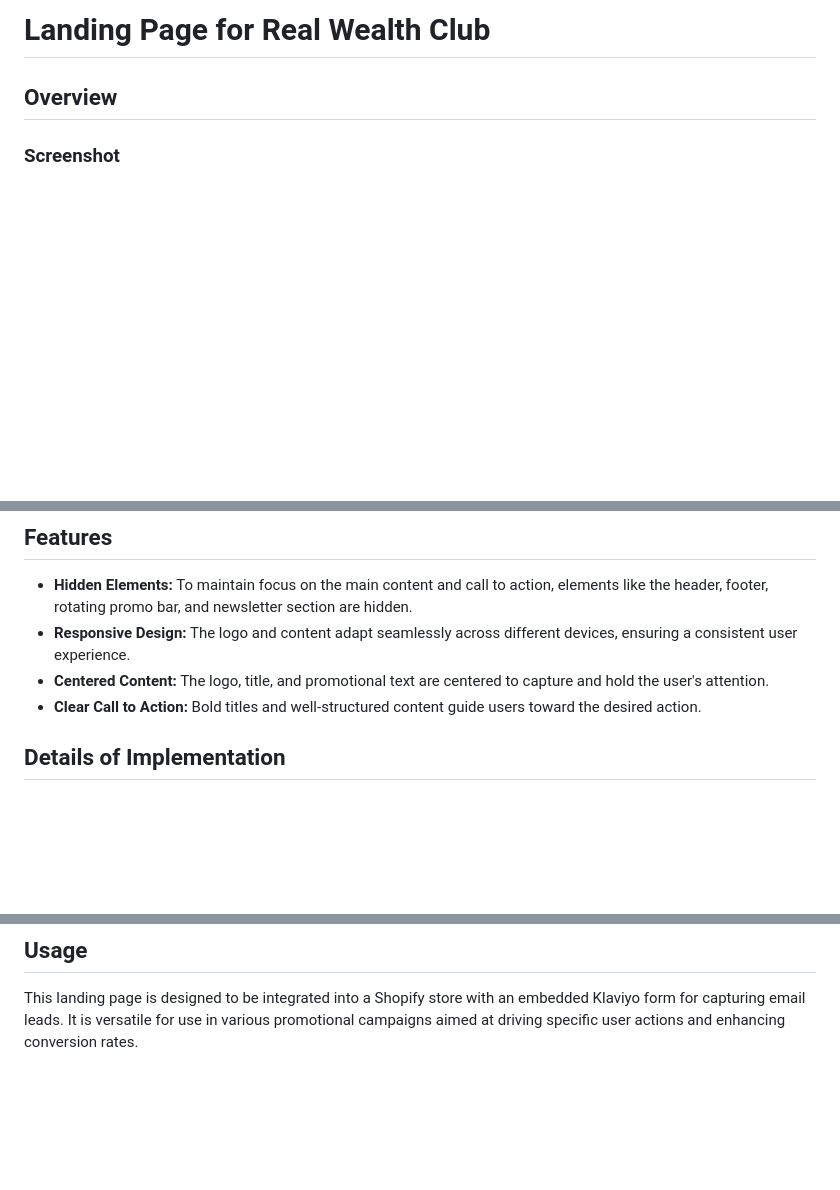
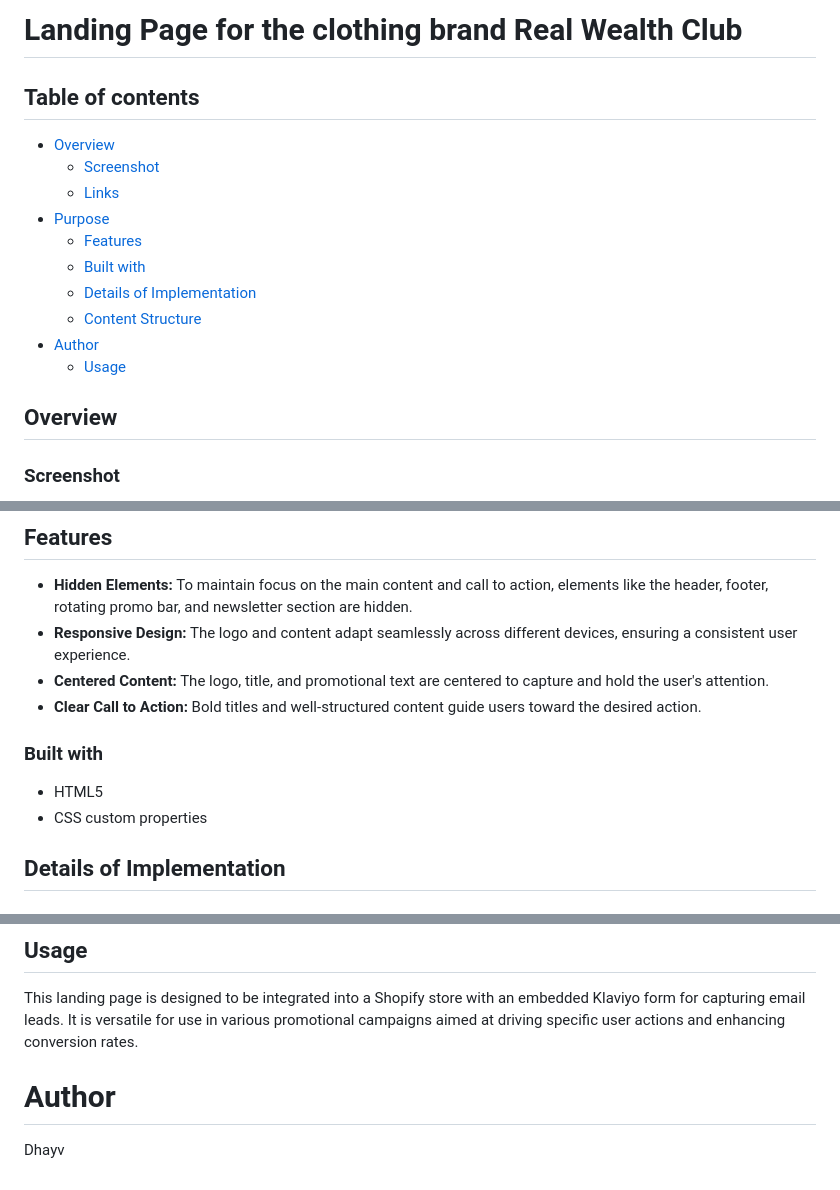
Before and after one commit to dhayv/rwc_embed_landingpage, a Markdown page: README.md, 3 parts joined by grey strips. Drawn GitHub-style; blank space fills up the shorter version.

Commit message:
added table of contents

```diff
--- a/README.md
+++ b/README.md
@@ -1,4 +1,17 @@
-# Landing Page for Real Wealth Club
+# Landing Page for the clothing brand Real Wealth Club
+
+## Table of contents
+
+- [Overview](#overview)
+  - [Screenshot](#screenshot)
+  - [Links](#links)
+- [Purpose](#purpose)
+  - [Features](#features)
+  - [Built with](#built-with)
+  - [Details of Implementation](#details-of-implementation)
+  - [Content Structure](#content-structure)
+- [Author](#author)
+  - [Usage](#usage)
 
 ## Overview
 
@@ -29,6 +42,11 @@ The primary goals of this landing page is to:
 - **Responsive Design:** The logo and content adapt seamlessly across different devices, ensuring a consistent user experience.
 - **Centered Content:** The logo, title, and promotional text are centered to capture and hold the user's attention.
 - **Clear Call to Action:** Bold titles and well-structured content guide users toward the desired action.
+
+### Built with
+
+- HTML5
+- CSS custom properties
 
 ## Details of Implementation
 
@@ -72,3 +90,7 @@ The primary goals of this landing page is to:
 ## Usage
 
 This landing page is designed to be integrated into a Shopify store with an embedded Klaviyo form for capturing email leads. It is versatile for use in various promotional campaigns aimed at driving specific user actions and enhancing conversion rates.
+
+# Author
+
+Dhayv
```
